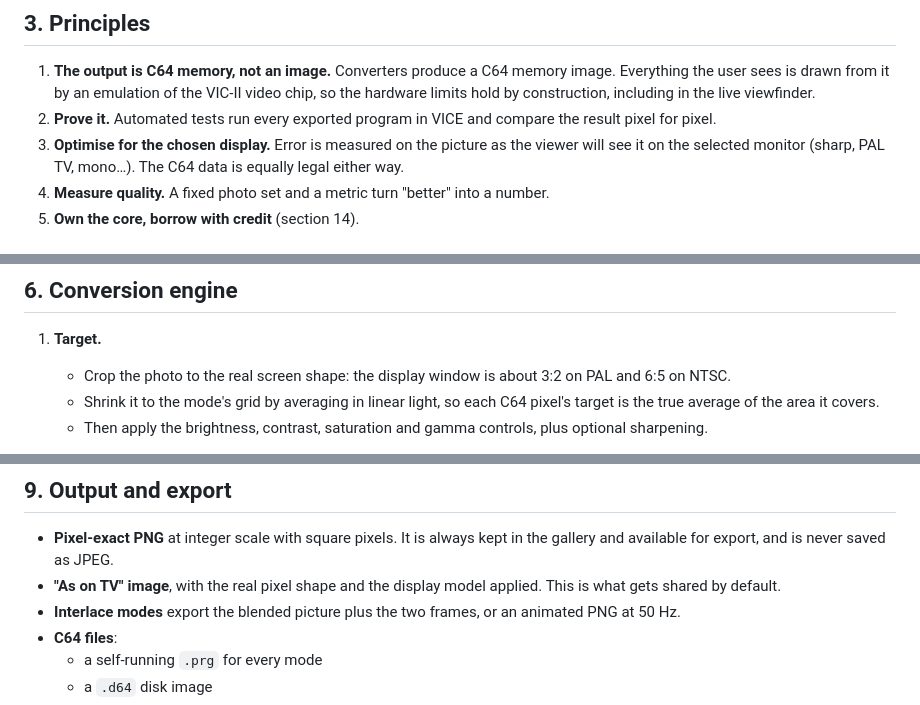
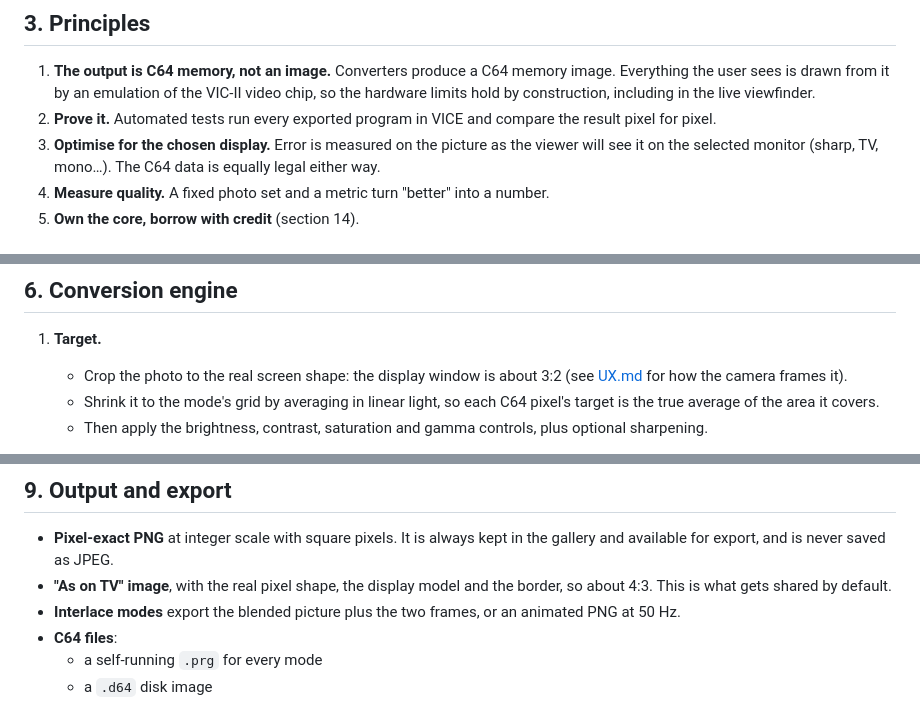
Before and after one commit to tomconte/CameraC64, a Markdown page: docs/REWRITE_PLAN.md, 3 parts joined by grey strips. Drawn GitHub-style.

```diff
--- a/docs/REWRITE_PLAN.md
+++ b/docs/REWRITE_PLAN.md
@@ -48,7 +48,7 @@ A GPUImage (OpenGL ES 2) filter chain:
 
 1. **The output is C64 memory, not an image.** Converters produce a C64 memory image. Everything the user sees is drawn from it by an emulation of the VIC-II video chip, so the hardware limits hold by construction, including in the live viewfinder.
 2. **Prove it.** Automated tests run every exported program in VICE and compare the result pixel for pixel.
-3. **Optimise for the chosen display.** Error is measured on the picture as the viewer will see it on the selected monitor (sharp, PAL TV, mono…). The C64 data is equally legal either way.
+3. **Optimise for the chosen display.** Error is measured on the picture as the viewer will see it on the selected monitor (sharp, TV, mono…). The C64 data is equally legal either way.
 4. **Measure quality.** A fixed photo set and a metric turn "better" into a number.
 5. **Own the core, borrow with credit** (section 14).
 
@@ -113,7 +116,7 @@ Tools/                           c64conv CLI, VICE comparison tests, quality ben
 ## 6. Conversion engine
 
 1. **Target.**
-   - Crop the photo to the real screen shape: the display window is about 3:2 on PAL and 6:5 on NTSC.
+   - Crop the photo to the real screen shape: the display window is about 3:2 (see [UX.md](UX.md) for how the camera frames it).
    - Shrink it to the mode's grid by averaging in linear light, so each C64 pixel's target is the true average of the area it covers.
    - Then apply the brightness, contrast, saturation and gamma controls, plus optional sharpening.
 2. **Colour distance** is measured in OKLab, a perceptual colour space. Faces and the main subject can optionally be weighted more heavily, using the Vision framework.
@@ -184,7 +186,7 @@ The presets replace the old app's tints and are free. Scanlines, bloom, curvatur
 ## 9. Output and export
 
 - **Pixel-exact PNG** at integer scale with square pixels. It is always kept in the gallery and available for export, and is never saved as JPEG.
-- **"As on TV" image**, with the real pixel shape and the display model applied. This is what gets shared by default.
+- **"As on TV" image**, with the real pixel shape, the display model and the border, so about 4:3. This is what gets shared by default.
 - **Interlace modes** export the blended picture plus the two frames, or an animated PNG at 50 Hz.
 - **C64 files**:
   - a self-running `.prg` for every mode
```
Also changed, not shown: other parts of docs/REWRITE_PLAN.md (+18 -14 lines), CLAUDE.md (+1 -1 lines), docs/UX.md (added, +91 -0 lines).
